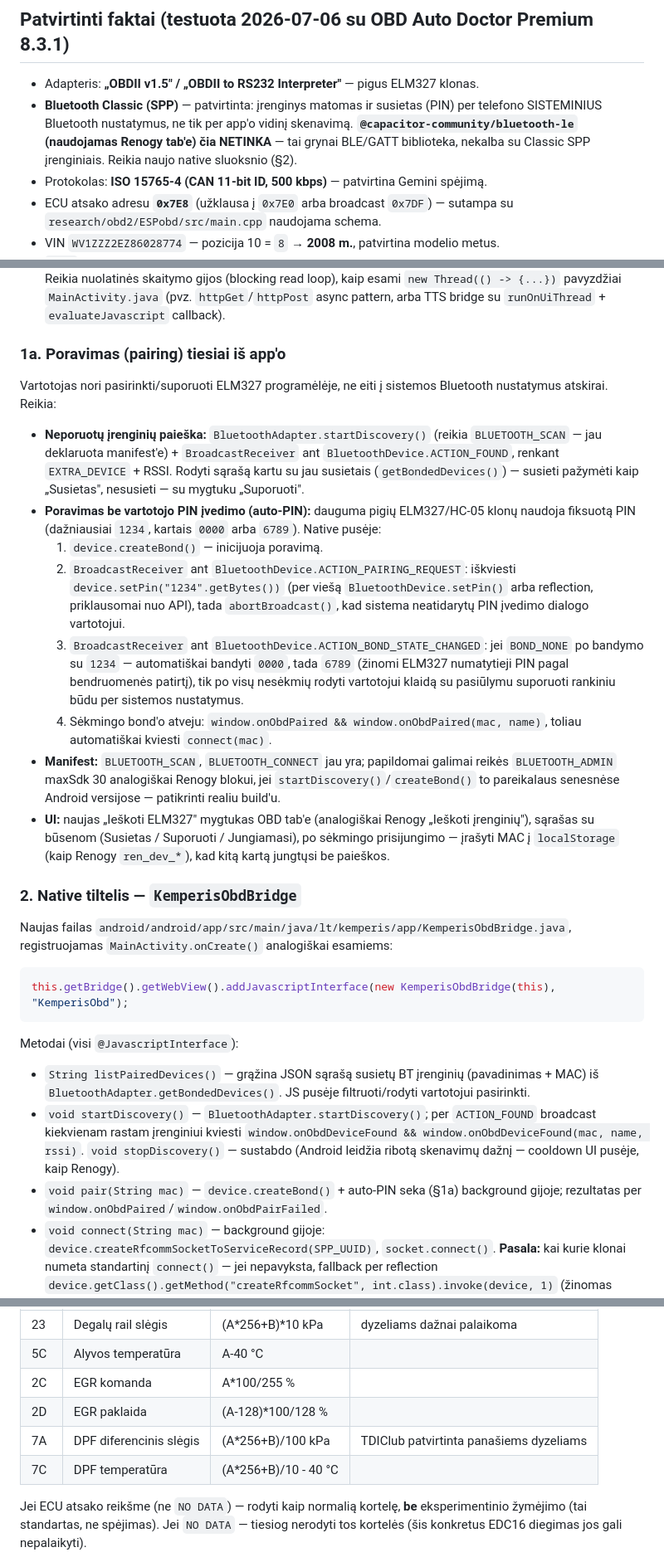
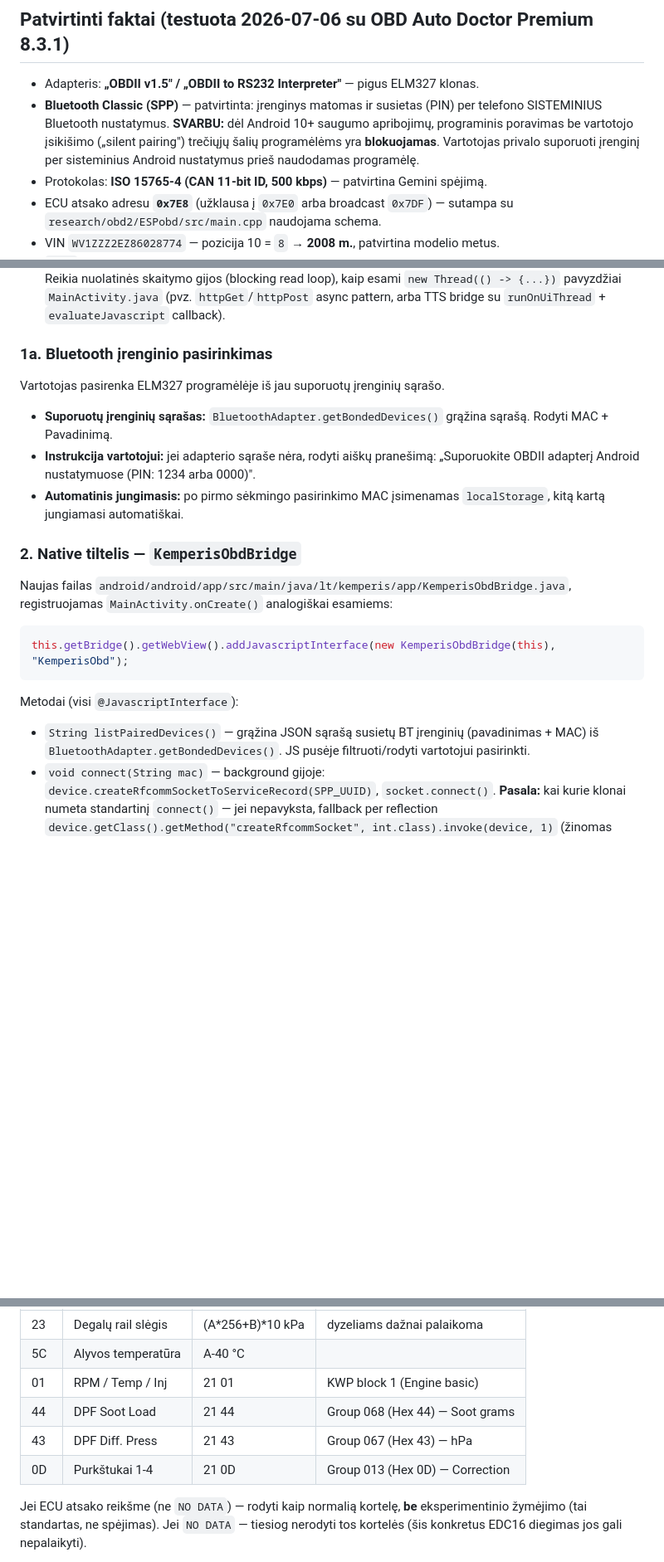
Before and after one commit to gintarasz5G/KempervanasProject, a Markdown page: docs/uzduotis_obd2_elm327_tab.md, 3 parts joined by grey strips. Shown at 83% size. Drawn GitHub-style; blank space fills up the shorter version.

Commit message:
🚀 Refactor OBD task: Add VW TP 2.0 handshake and fix pairing restrictions (v47)

```diff
--- a/docs/uzduotis_obd2_elm327_tab.md
+++ b/docs/uzduotis_obd2_elm327_tab.md
@@ -25,9 +25,10 @@ būtų aišku, kas daroma dabar (app, variklis) ir kas — vėliau (sniffing, vi
 
 - Adapteris: **„OBDII v1.5" / „OBDII to RS232 Interpreter"** — pigus ELM327 klonas.
 - **Bluetooth Classic (SPP)** — patvirtinta: įrenginys matomas ir susietas (PIN) per
-  telefono SISTEMINIUS Bluetooth nustatymus, ne tik per app'o vidinį skenavimą.
-  **`@capacitor-community/bluetooth-le` (naudojamas Renogy tab'e) čia NETINKA** — tai grynai
-  BLE/GATT biblioteka, nekalba su Classic SPP įrenginiais. Reikia naujo native sluoksnio (§2).
+  telefono SISTEMINIUS Bluetooth nustatymus. **SVARBU:** dėl Android 10+ saugumo apribojimų,
+  programinis poravimas be vartotojo įsikišimo („silent pairing") trečiųjų šalių programėlėms
+  yra **blokuojamas**. Vartotojas privalo suporuoti įrenginį per sisteminius Android nustatymus
+  prieš naudodamas programėlę.
 - Protokolas: **ISO 15765-4 (CAN 11-bit ID, 500 kbps)** — patvirtina Gemini spėjimą.
 - ECU atsako adresu **`0x7E8`** (užklausa į `0x7E0` arba broadcast `0x7DF`) — sutampa su
   `research/obd2/ESPobd/src/main.cpp` naudojama schema.
@@ -114,34 +115,16 @@ Tai reiškia:
   `new Thread(() -> {...})` pavyzdžiai `MainActivity.java` (pvz. `httpGet`/`httpPost` async
   pattern, arba TTS bridge su `runOnUiThread` + `evaluateJavascript` callback).
 
-### 1a. Poravimas (pairing) tiesiai iš app'o
+### 1a. Bluetooth įrenginio pasirinkimas
 
-Vartotojas nori pasirinkti/suporuoti ELM327 programėlėje, ne eiti į sistemos Bluetooth
-nustatymus atskirai. Reikia:
+Vartotojas pasirenka ELM327 programėlėje iš jau suporuotų įrenginių sąrašo.
 
-- **Neporuotų įrenginių paieška:** `BluetoothAdapter.startDiscovery()` (reikia `BLUETOOTH_SCAN`
-  — jau deklaruota manifest'e) + `BroadcastReceiver` ant `BluetoothDevice.ACTION_FOUND`,
-  renkant `EXTRA_DEVICE` + RSSI. Rodyti sąrašą kartu su jau susietais (`getBondedDevices()`) —
-  susieti pažymėti kaip „Susietas", nesusieti — su mygtuku „Suporuoti".
-- **Poravimas be vartotojo PIN įvedimo (auto-PIN):** dauguma pigių ELM327/HC-05 klonų naudoja
-  fiksuotą PIN (dažniausiai `1234`, kartais `0000` arba `6789`). Native pusėje:
-  1. `device.createBond()` — inicijuoja poravimą.
-  2. `BroadcastReceiver` ant `BluetoothDevice.ACTION_PAIRING_REQUEST`: iškviesti
-     `device.setPin("1234".getBytes())` (per viešą `BluetoothDevice.setPin()` arba reflection,
-     priklausomai nuo API), tada `abortBroadcast()`, kad sistema neatidarytų PIN įvedimo
-     dialogo vartotojui.
-  3. `BroadcastReceiver` ant `BluetoothDevice.ACTION_BOND_STATE_CHANGED`: jei `BOND_NONE` po
-     bandymo su `1234` — automatiškai bandyti `0000`, tada `6789` (žinomi ELM327 numatytieji
-     PIN pagal bendruomenės patirtį), tik po visų nesėkmių rodyti vartotojui klaidą su
-     pasiūlymu suporuoti rankiniu būdu per sistemos nustatymus.
-  4. Sėkmingo bond'o atveju: `window.onObdPaired && window.onObdPaired(mac, name)`, toliau
-     automatiškai kviesti `connect(mac)`.
-- **Manifest:** `BLUETOOTH_SCAN`, `BLUETOOTH_CONNECT` jau yra; papildomai galimai reikės
-  `BLUETOOTH_ADMIN` maxSdk 30 analogiškai Renogy blokui, jei `startDiscovery()`/`createBond()`
-  to pareikalaus senesnėse Android versijose — patikrinti realiu build'u.
-- **UI:** naujas „Ieškoti ELM327" mygtukas OBD tab'e (analogiškai Renogy „Ieškoti įrenginių"),
-  sąrašas su būsenom (Susietas / Suporuoti / Jungiamasi), po sėkmingo prisijungimo — įrašyti
-  MAC į `localStorage` (kaip Renogy `ren_dev_*`), kad kitą kartą jungtųsi be paieškos.
+- **Suporuotų įrenginių sąrašas:** `BluetoothAdapter.getBondedDevices()` grąžina sąrašą.
+  Rodyti MAC + Pavadinimą.
+- **Instrukcija vartotojui:** jei adapterio sąraše nėra, rodyti aiškų pranešimą: „Suporuokite
+  OBDII adapterį Android nustatymuose (PIN: 1234 arba 0000)".
+- **Automatinis jungimasis:** po pirmo sėkmingo pasirinkimo MAC įsimenamas `localStorage`,
+  kitą kartą jungiamasi automatiškai.
 
 ### 2. Native tiltelis — `KemperisObdBridge`
 
@@ -154,12 +137,6 @@ this.getBridge().getWebView().addJavascriptInterface(new KemperisObdBridge(this)
 Metodai (visi `@JavascriptInterface`):
 - `String listPairedDevices()` — grąžina JSON sąrašą susietų BT įrenginių (pavadinimas + MAC)
   iš `BluetoothAdapter.getBondedDevices()`. JS pusėje filtruoti/rodyti vartotojui pasirinkti.
-- `void startDiscovery()` — `BluetoothAdapter.startDiscovery()`; per `ACTION_FOUND` broadcast
-  kiekvienam rastam įrenginiui kviesti `window.onObdDeviceFound && window.onObdDeviceFound(mac, name, rssi)`.
-  `void stopDiscovery()` — sustabdo (Android leidžia ribotą skenavimų dažnį — cooldown UI pusėje,
-  kaip Renogy).
-- `void pair(String mac)` — `device.createBond()` + auto-PIN seka (§1a) background gijoje;
-  rezultatas per `window.onObdPaired`/`window.onObdPairFailed`.
 - `void connect(String mac)` — background gijoje: `device.createRfcommSocketToServiceRecord(SPP_UUID)`,
   `socket.connect()`. **Pasala:** kai kurie klonai numeta standartinį `connect()` — jei nepavyksta,
   fallback per reflection `device.getClass().getMethod("createRfcommSocket", int.class).invoke(device, 1)`
@@ -228,10 +207,10 @@ užklausa (tas pats formatas kaip Pakopos 0 lentelėje aukščiau):
 |---|---|---|---|
 | 23 | Degalų rail slėgis | (A*256+B)*10 kPa | dyzeliams dažnai palaikoma |
 | 5C | Alyvos temperatūra | A-40 °C | |
-| 2C | EGR komanda | A*100/255 % | |
-| 2D | EGR paklaida | (A-128)*100/128 % | |
-| 7A | DPF diferencinis slėgis | (A*256+B)/100 kPa | TDIClub patvirtinta panašiems dyzeliams |
-| 7C | DPF temperatūra | (A*256+B)/10 - 40 °C | |
+| 01 | RPM / Temp / Inj | 21 01 | KWP block 1 (Engine basic) |
+| 44 | DPF Soot Load | 21 44 | Group 068 (Hex 44) — Soot grams |
+| 43 | DPF Diff. Press | 21 43 | Group 067 (Hex 43) — hPa |
+| 0D | Purkštukai 1-4 | 21 0D | Group 013 (Hex 0D) — Correction |
 
 Jei ECU atsako reikšme (ne `NO DATA`) — rodyti kaip normalią kortelę, **be** eksperimentinio
 žymėjimo (tai standartas, ne spėjimas). Jei `NO DATA` — tiesiog nerodyti tos kortelės (šis
```
Also changed, not shown: other parts of docs/uzduotis_obd2_elm327_tab.md (+21 -19 lines).
